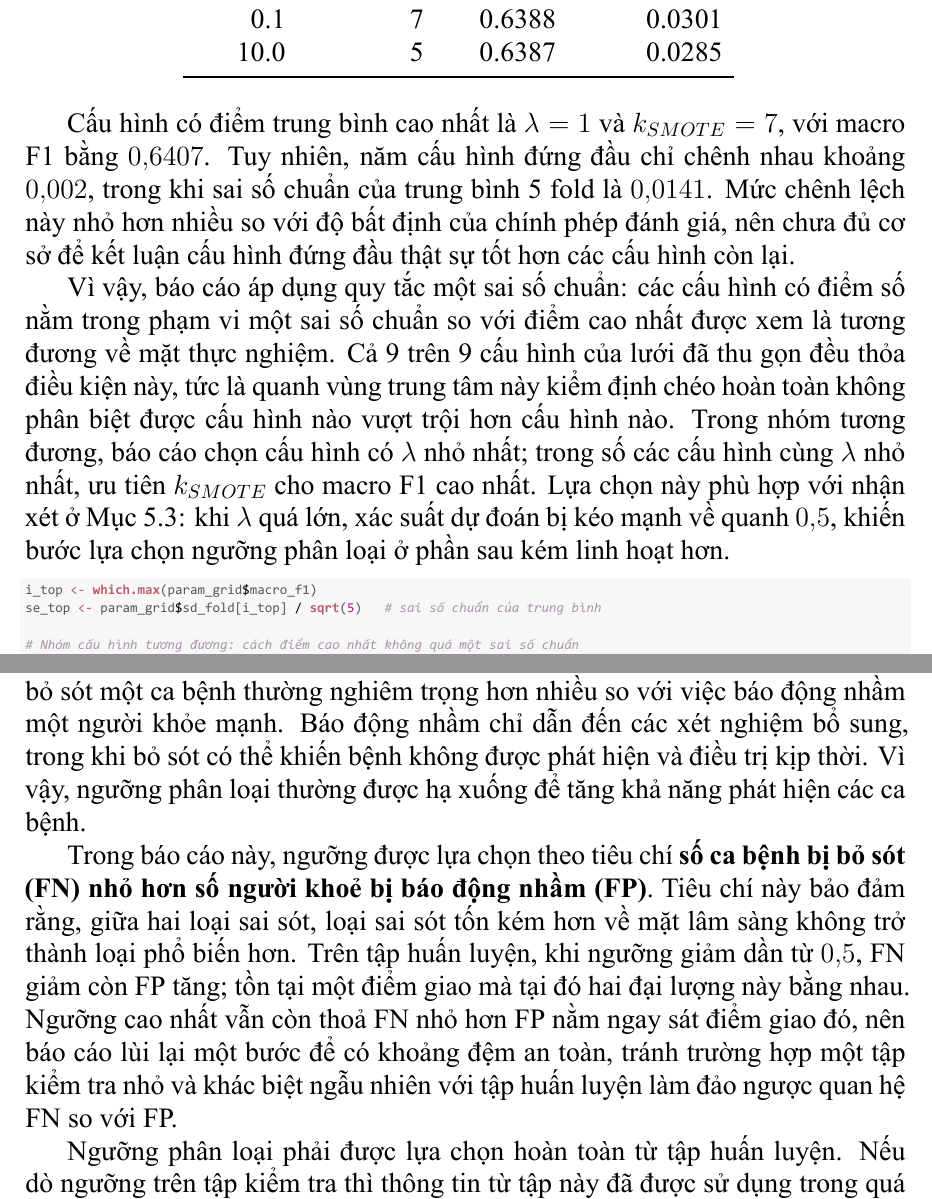
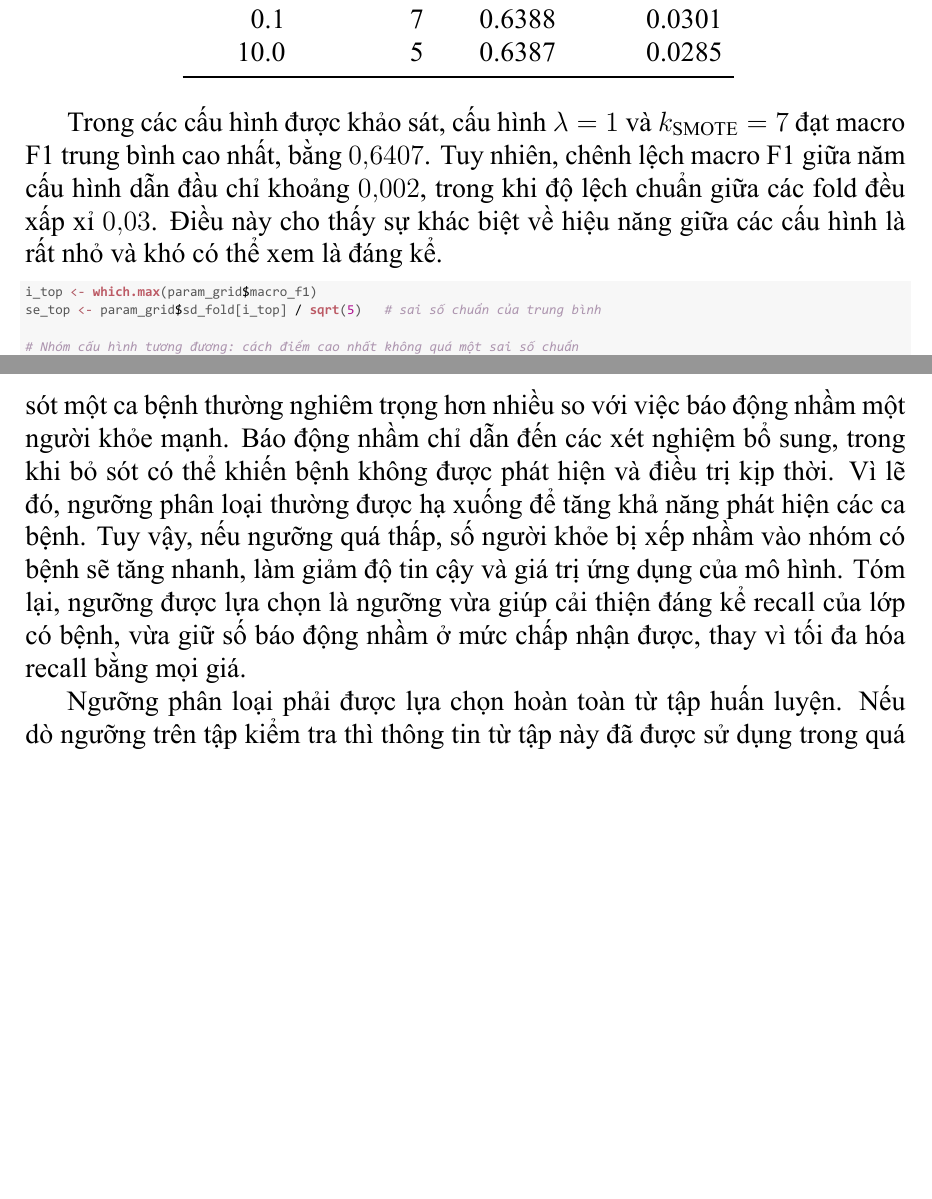
Before and after one commit to thiennguyen37-qn/Bootstrap-and-KFold-validation-with-R, a LaTeX document (tieu_luan.tex): two parts of pages 29 and 30 of 39, joined at a grey line, cut so that both start at the same text, the shorter picture padded with empty space. The pictures show the PDF file tieu_luan.pdf that the author committed with the source.

Commit message:
edit section threshold selection

```diff
--- a/tieu_luan.tex
+++ b/tieu_luan.tex
@@ -1455,4 +1454,4 @@ vùng trung tâm, bỏ hai đầu mút $0{,}01$ và $100$ vốn đã bị quy t
-số chuẩn xem là tương đương với các cấu hình còn lại. Kết hợp với ba giá trị
+vùng trung tâm. Kết hợp với ba giá trị
 $k_{SMOTE} \in \{3, 5, 7\}$, lưới tìm kiếm gồm 9 cấu hình, mỗi cấu hình được
 đánh giá bằng kiểm định chéo 5 fold trên tập huấn luyện, tương ứng với 45
 lần khớp mô hình. Tiêu chí so sánh là macro F1 thay vì recall của
@@ -1518,23 +1517,12 @@ Lambda & SMOTE k & Macro F1 & SD giữa fold\\
 \end{table}
 
 
-Cấu hình có điểm trung bình cao nhất là $\lambda = 1$ và
-$k_{SMOTE} = 7$, với macro F1 bằng $0{,}6407$. Tuy nhiên, năm cấu hình đứng
-đầu chỉ chênh nhau khoảng $0{,}002$, trong khi sai số chuẩn của trung bình
-5 fold là $0{,}0141$. Mức chênh lệch này nhỏ hơn nhiều so với độ bất định
-của chính phép đánh giá, nên chưa đủ cơ sở để kết luận cấu hình đứng đầu
-thật sự tốt hơn các cấu hình còn lại.
-
-Vì vậy, báo cáo áp dụng quy tắc một sai số chuẩn: các cấu hình có điểm số
-nằm trong phạm vi một sai số chuẩn so với điểm cao nhất được xem là tương
-đương về mặt thực nghiệm. Cả 9 trên 9 cấu hình của lưới đã thu gọn đều thỏa
-điều kiện này, tức là quanh vùng trung tâm này kiểm định chéo hoàn toàn
-không phân biệt được cấu hình nào vượt trội hơn cấu hình nào. Trong nhóm
-tương đương, báo cáo chọn cấu hình có $\lambda$ nhỏ nhất; trong số các cấu
-hình cùng $\lambda$ nhỏ nhất, ưu tiên $k_{SMOTE}$ cho macro F1 cao nhất.
-Lựa chọn này phù hợp với nhận xét ở Mục~\ref{sec:ridge}: khi $\lambda$ quá
-lớn, xác suất dự đoán bị kéo mạnh về quanh $0{,}5$, khiến bước lựa chọn
-ngưỡng phân loại ở phần sau kém linh hoạt hơn.
+Trong các cấu hình được khảo sát, cấu hình $\lambda=1$ và
+$k_{\text{SMOTE}}=7$ đạt macro F1 trung bình cao nhất, bằng $0{,}6407$.
+Tuy nhiên, chênh lệch macro F1 giữa năm cấu hình dẫn đầu chỉ khoảng $0{,}002$,
+trong khi độ lệch chuẩn giữa các fold đều xấp xỉ $0{,}03$. Điều này cho thấy
+sự khác biệt về hiệu năng giữa các cấu hình là rất nhỏ và khó có thể xem là
+đáng kể.
 
 \begin{knitrout}\scriptsize
 \definecolor{shadecolor}{rgb}{0.969, 0.969, 0.969}\color{fgcolor}\begin{kframe}
@@ -1588,18 +1576,12 @@ Ngưỡng mặc định $0{,}5$ phù hợp với các bài toán phân loại t
 bệnh, bỏ sót một ca bệnh thường nghiêm trọng hơn nhiều so với việc báo động
 nhầm một người khỏe mạnh. Báo động nhầm chỉ dẫn đến các xét nghiệm bổ sung,
 trong khi bỏ sót có thể khiến bệnh không được phát hiện và điều trị kịp thời.
-Vì vậy, ngưỡng phân loại thường được hạ xuống để tăng khả năng phát hiện các
-ca bệnh.
-
-Trong báo cáo này, ngưỡng được lựa chọn theo tiêu chí \textbf{số ca bệnh bị
-bỏ sót (FN) nhỏ hơn số người khoẻ bị báo động nhầm (FP)}. Tiêu chí này bảo
-đảm rằng, giữa hai loại sai sót, loại sai sót tốn kém hơn về mặt lâm sàng
-không trở thành loại phổ biến hơn. Trên tập huấn luyện, khi ngưỡng giảm dần
-từ $0{,}5$, FN giảm còn FP tăng; tồn tại một điểm giao mà tại đó hai đại
-lượng này bằng nhau. Ngưỡng cao nhất vẫn còn thoả FN nhỏ hơn FP nằm ngay sát
-điểm giao đó, nên báo cáo lùi lại một bước để có khoảng đệm an toàn, tránh
-trường hợp một tập kiểm tra nhỏ và khác biệt ngẫu nhiên với tập huấn luyện
-làm đảo ngược quan hệ FN so với FP.
+Vì lẽ đó, ngưỡng phân loại thường được hạ xuống để tăng khả năng phát hiện các
+ca bệnh. Tuy vậy, nếu ngưỡng quá thấp, số người khỏe bị xếp nhầm vào nhóm
+có bệnh sẽ tăng nhanh, làm giảm độ tin cậy và giá trị ứng dụng của mô hình.
+Tóm lại, ngưỡng được lựa chọn là ngưỡng vừa giúp cải thiện đáng kể recall của
+lớp có bệnh, vừa giữ số báo động nhầm ở mức chấp nhận được, thay vì tối đa
+hóa recall bằng mọi giá.
 
 Ngưỡng phân loại phải được lựa chọn hoàn toàn từ tập huấn luyện. Nếu dò
 ngưỡng trên tập kiểm tra thì thông tin từ tập này đã được sử dụng trong quá
```
Also changed, not shown: figure/tl-boot-hist-1.pdf, figure/tl-boxplot-log-1.pdf, figure/tl-boxplot-raw-1.pdf, figure/tl-confusion-viz-1.pdf, figure/tl-corr-heatmap-1.pdf, figure/tl-forest-plot-1.pdf, figure/tl-target-dist-1.pdf, figure/tl-threshold-plot-1.pdf, tieu_luan.pdf, tieu_luan.tex (11 more changed lines), 1 other file.
